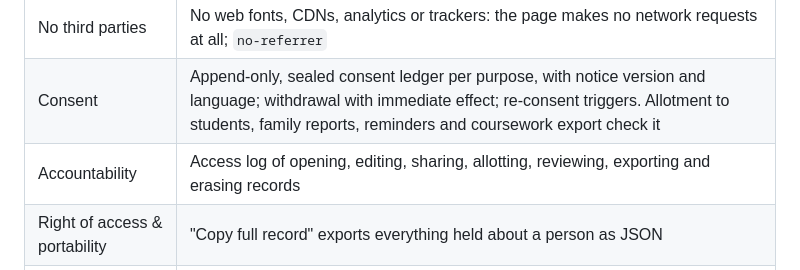
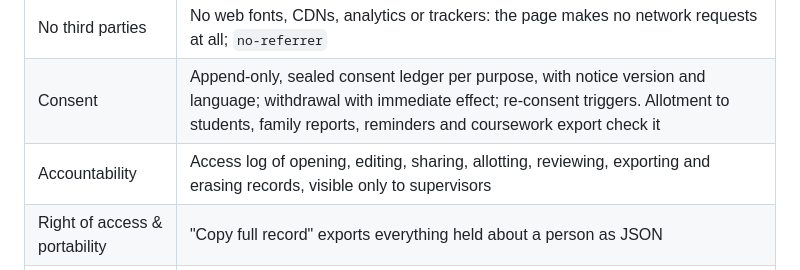
Before and after one commit to meena-uma-ram/Speech-therapy, a Markdown page: README.md, the part around the change. Drawn GitHub-style.

Commit message:
README: the access log is visible only to supervisors
Co-Authored-By: Claude Opus 5.5 <noreply@anthropic.com>
Claude-Session: https://claude.ai/code/session_01CbANBM1zijid4Q2iaX95AW

```diff
--- a/README.md
+++ b/README.md
@@ -136,7 +136,7 @@ Documents are **pre-filled** from what the app already knows. The pre-assessment
 | Data minimisation | Need-to-know screens by role (on one device a screen filter, not a security barrier; on the clinic server, enforced by the server); case codes; coursework pseudonymised; "Hide names" for screens others can see |
 | No third parties | No web fonts, CDNs, analytics or trackers: the page makes no network requests at all; `no-referrer` |
 | Consent | Append-only, sealed consent ledger per purpose, with notice version and language; withdrawal with immediate effect; re-consent triggers. Allotment to students, family reports, reminders and coursework export check it |
-| Accountability | Access log of opening, editing, sharing, allotting, reviewing, exporting and erasing records |
+| Accountability | Access log of opening, editing, sharing, allotting, reviewing, exporting and erasing records, visible only to supervisors |
 | Right of access & portability | "Copy full record" exports everything held about a person as JSON |
 | Right to erasure | Erasing a patient removes all linked records on the device **and destroys the patient's key** (crypto-shredding), so earlier backups can no longer be read for that patient. Each erasure issues a **deletion receipt** |
 | Backups | The whole file is encrypted with a backup password, and each patient again with their own key; keys are never in the backup. The key file is the recovery copy of the keys. Erased patients are never restored, and a key file older than the latest erasure is refused |
```
